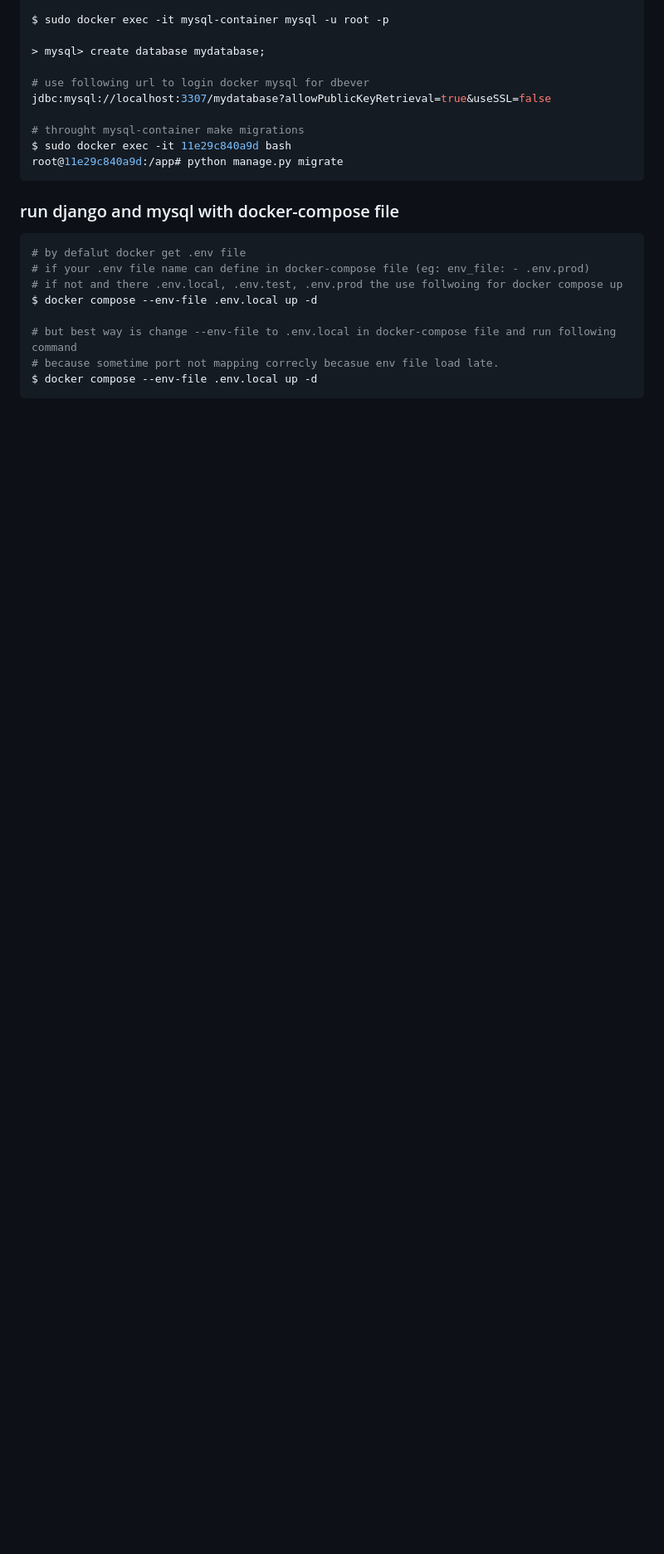
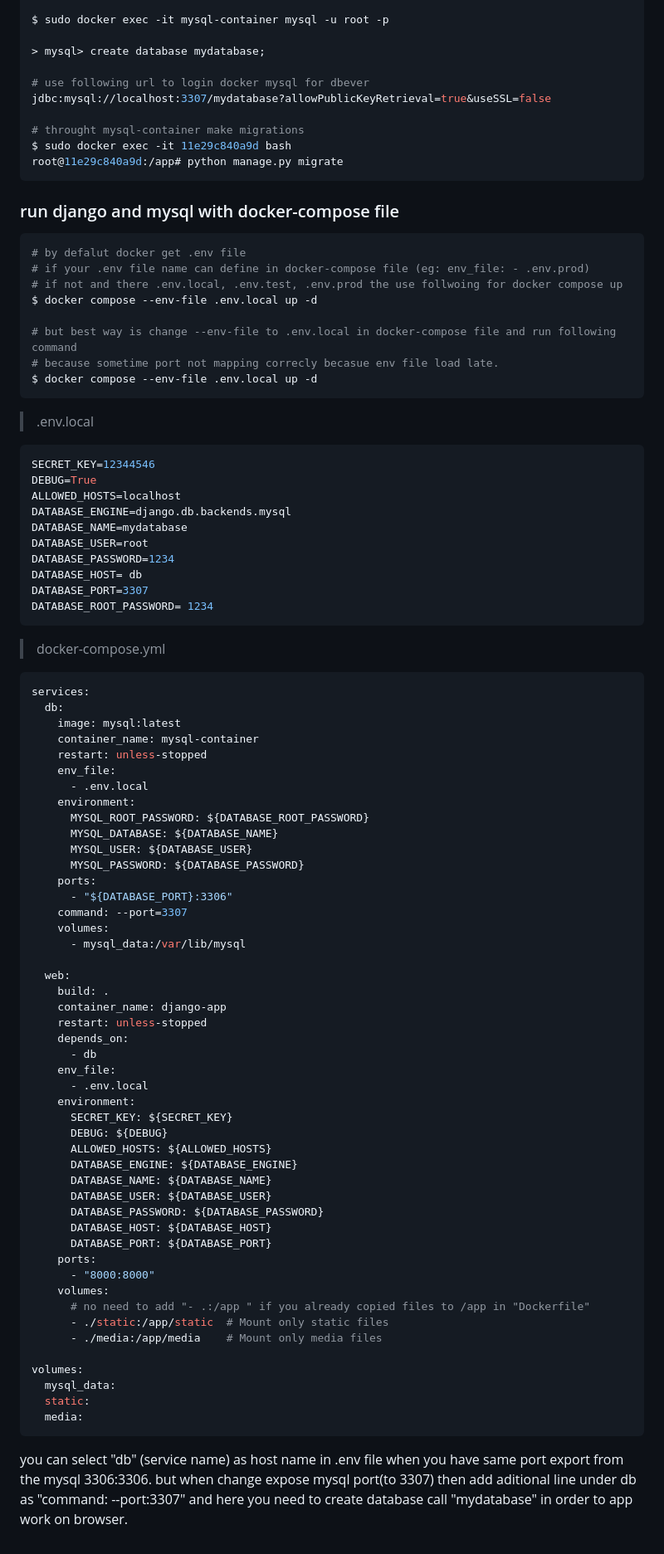
Before and after one commit to mytute/django-project, a Markdown page: README.md, the part around the change. Shown: that part at 83% size. Drawn GitHub-style; blank space fills up the shorter version.

````diff
--- a/README.md
+++ b/README.md
@@ -298,3 +298,72 @@ $ docker compose --env-file .env.local up -d
 # because sometime port not mapping correcly becasue env file load late.
 $ docker compose --env-file .env.local up -d
 ```
+
+> .env.local
+```bash
+SECRET_KEY=12344546
+DEBUG=True
+ALLOWED_HOSTS=localhost
+DATABASE_ENGINE=django.db.backends.mysql
+DATABASE_NAME=mydatabase
+DATABASE_USER=root
+DATABASE_PASSWORD=1234
+DATABASE_HOST= db
+DATABASE_PORT=3307
+DATABASE_ROOT_PASSWORD= 1234
+```
+
+> docker-compose.yml
+```yml
+services:
+  db:
+    image: mysql:latest
+    container_name: mysql-container
+    restart: unless-stopped
+    env_file:
+      - .env.local
+    environment:
+      MYSQL_ROOT_PASSWORD: ${DATABASE_ROOT_PASSWORD}
+      MYSQL_DATABASE: ${DATABASE_NAME}
+      MYSQL_USER: ${DATABASE_USER}
+      MYSQL_PASSWORD: ${DATABASE_PASSWORD}
+    ports:
+      - "${DATABASE_PORT}:3306"
+    command: --port=3307
+    volumes:
+      - mysql_data:/var/lib/mysql
+
+  web:
+    build: .
+    container_name: django-app
+    restart: unless-stopped
+    depends_on:
+      - db
+    env_file:
+      - .env.local
+    environment:
+      SECRET_KEY: ${SECRET_KEY}
+      DEBUG: ${DEBUG}
+      ALLOWED_HOSTS: ${ALLOWED_HOSTS}
+      DATABASE_ENGINE: ${DATABASE_ENGINE}
+      DATABASE_NAME: ${DATABASE_NAME}
+      DATABASE_USER: ${DATABASE_USER}
+      DATABASE_PASSWORD: ${DATABASE_PASSWORD}
+      DATABASE_HOST: ${DATABASE_HOST}
+      DATABASE_PORT: ${DATABASE_PORT}
+    ports:
+      - "8000:8000"
+    volumes:
+      # no need to add "- .:/app " if you already copied files to /app in "Dockerfile"
+      - ./static:/app/static  # Mount only static files
+      - ./media:/app/media    # Mount only media files
+
+volumes:
+  mysql_data:
+  static:
+  media:
+```
+
+you can select "db" (service name) as host name in .env file when you have same port export from the mysql 3306:3306.
+but when change expose mysql port(to 3307) then add aditional line under db as "command: --port:3307"
+and here you need to create database call "mydatabase" in order to app work on browser.
````
